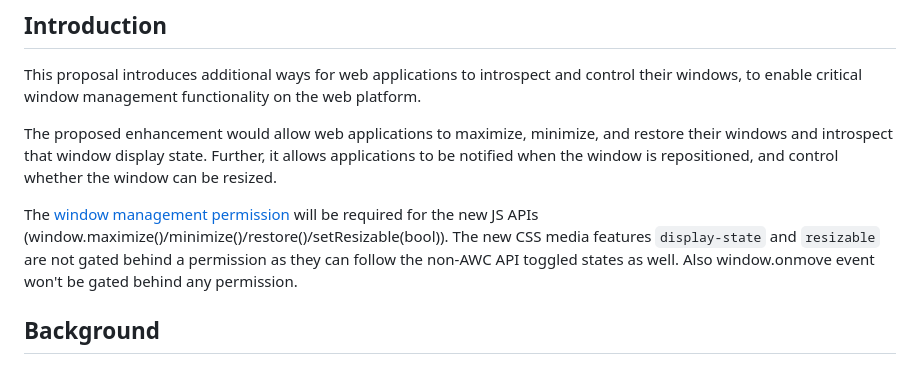
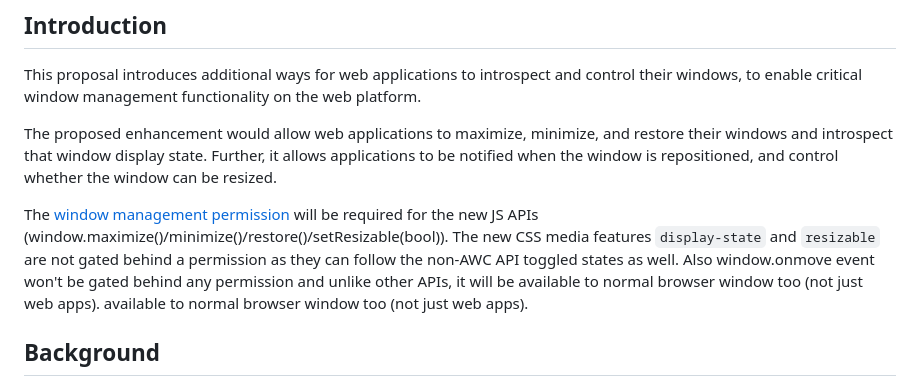
Before and after one commit to explainers-by-googlers/additional-windowing-controls, a Markdown page: awc-explainer.md, the part around the change. GitHub-like rendering.

Commit message:
Update explainer with the information that move event will be available also for non-webapps (#4)

```diff
--- a/awc-explainer.md
+++ b/awc-explainer.md
@@ -13,7 +13,8 @@ This proposal introduces additional ways for web applications to introspect and
 The proposed enhancement would allow web applications to maximize, minimize, and restore their windows and introspect that window display state. Further, it allows applications to be notified when the window is repositioned, and control whether the window can be resized.
 
 The [window management permission](https://w3c.github.io/window-management/#api-permissions) will be required for the new JS APIs (window.maximize()/minimize()/restore()/setResizable(bool)).
-The new CSS media features `display-state` and `resizable` are not gated behind a permission as they can follow the non-AWC API toggled states as well. Also window.onmove event won't be gated behind any permission.
+The new CSS media features `display-state` and `resizable` are not gated behind a permission as they can follow the non-AWC API toggled states as well. Also window.onmove event won't be gated behind any permission and unlike other APIs, it will be available to normal browser window too (not just web apps).
+available to normal browser window too (not just web apps).
 
 
 ## Background
```
